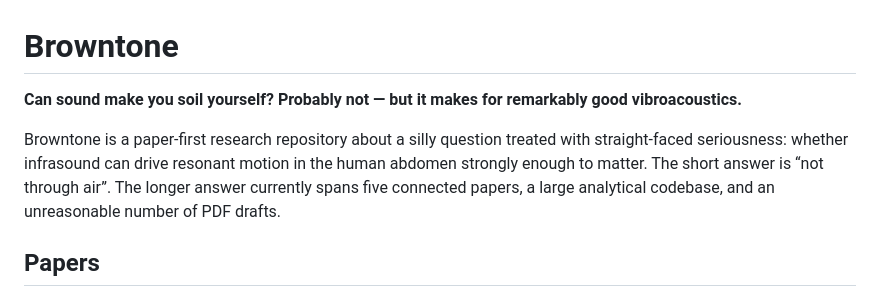
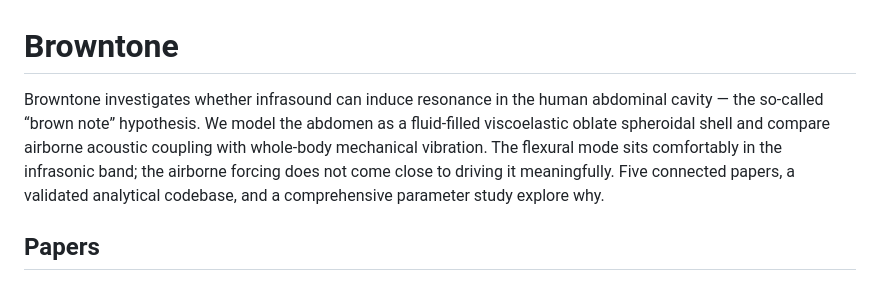
Before and after one commit to JonathanMace/brownnote, a Markdown page: README.md, the part around the change. Rendered like a GitHub page.

Commit message:
[infra] Rewrite README intro — subtle tone, no fourth-wall breaking
Co-authored-by: Copilot <223556219+Copilot@users.noreply.github.com>

```diff
--- a/README.md
+++ b/README.md
@@ -1,8 +1,6 @@
 # Browntone
 
-**Can sound make you soil yourself? Probably not — but it makes for remarkably good vibroacoustics.**
-
-Browntone is a paper-first research repository about a silly question treated with straight-faced seriousness: whether infrasound can drive resonant motion in the human abdomen strongly enough to matter. The short answer is “not through air”. The longer answer currently spans five connected papers, a large analytical codebase, and an unreasonable number of PDF drafts.
+Browntone investigates whether infrasound can induce resonance in the human abdominal cavity — the so-called “brown note” hypothesis. We model the abdomen as a fluid-filled viscoelastic oblate spheroidal shell and compare airborne acoustic coupling with whole-body mechanical vibration. The flexural mode sits comfortably in the infrasonic band; the airborne forcing does not come close to driving it meaningfully. Five connected papers, a validated analytical codebase, and a comprehensive parameter study explore why.
 
 ## Papers
 
```
